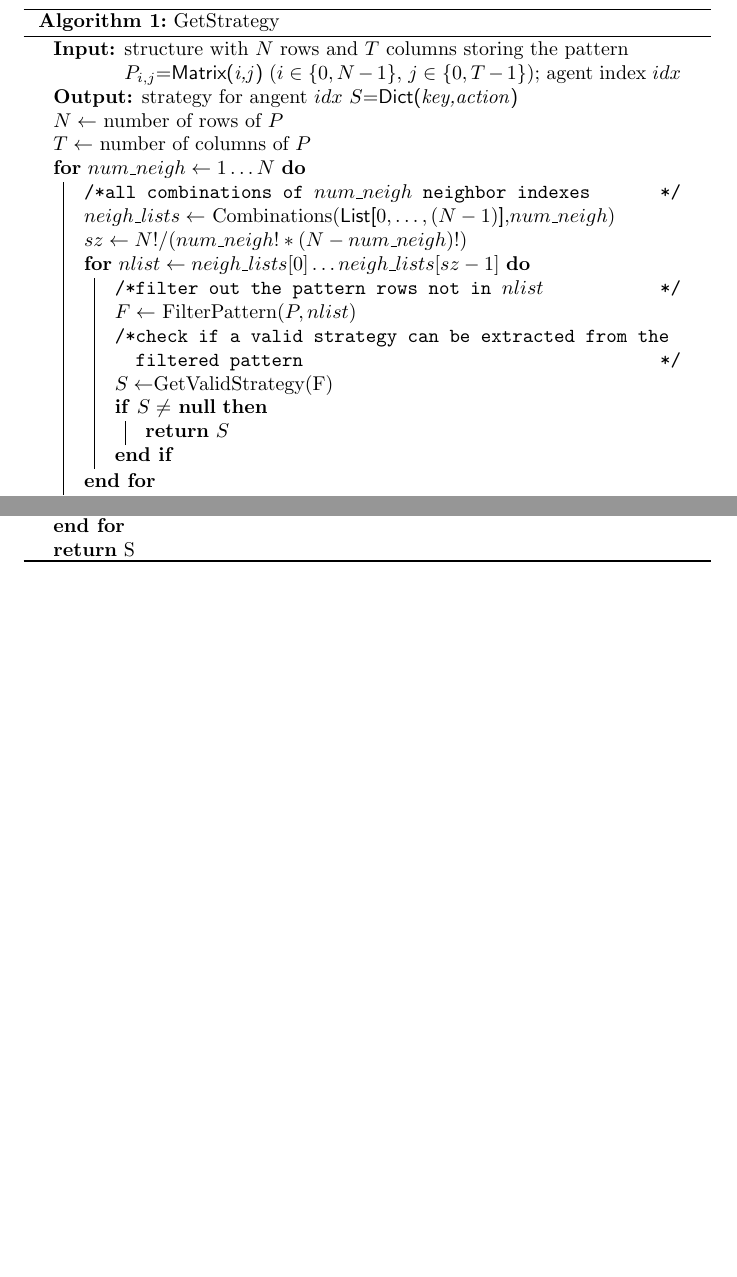
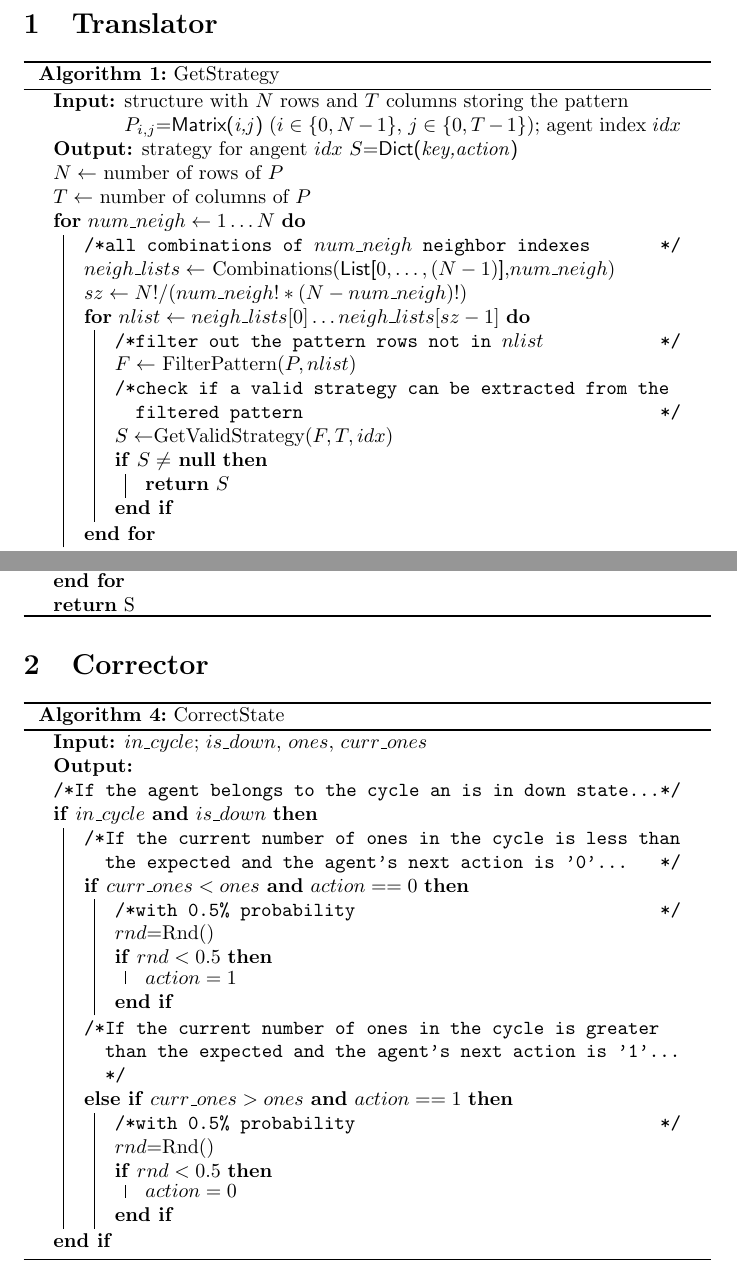
Before and after one commit to calvar/alternation_EFP, a LaTeX problem sheet (files/pseudocode/example1.tex): two parts of pages 1 and 2 of 2, joined at a grey line, cut at the place of the change, the shorter picture padded with empty space. Compiled offline with pdfLaTeX.

```diff
--- a/files/pseudocode/example1.tex
+++ b/files/pseudocode/example1.tex
@@ -14,9 +14,12 @@
 \SetKw{Break}{break}
 \SetKw{True}{true}
 \SetKw{False}{false}
+\SetKw{And}{and}
 
 
-\begin{algorithm}[h]
+\section{Translator}
+
+\begin{algorithm}[H]
   \DontPrintSemicolon
   \caption{\rmfamily GetStrategy}\label{alg:getstr}
   \KwIn{structure with $N$ rows and $T$ columns storing the pattern $P_{i,j}$=\KwMat{i,j} ($i\in\{0,N-1\}$, $j\in\{0,T-1\}$); agent index $idx$}
@@ -31,7 +34,7 @@
       \Comment{filter out the pattern rows not in $nlist$}
       $F \gets$ FilterPattern($P,nlist$)\;
       \Comment{check if a valid strategy can be extracted from the filtered pattern}
-      $S \gets$GetValidStrategy(F)\;
+      $S \gets$GetValidStrategy($F,T,idx$)\;
       \If{$S\neq\ $\Null}{
         \Return $S$\;
       }
@@ -81,4 +84,33 @@
   \Return S
 \end{algorithm}
 
+
+\section{Corrector}
+
+\begin{algorithm}[H]
+  \DontPrintSemicolon
+  \caption{\rmfamily CorrectState}\label{alg:}
+  \KwIn{$in\_cycle$; $is\_down$, $ones$, $curr\_ones$}
+  \KwOut{}
+  \Comment{If the agent belongs to the cycle an is in down state...}
+  \If{$in\_cycle$ \And $is\_down$}{
+    \Comment{If the current number of ones in the cycle is less than the expected and the agent's next action is '0'...}
+    \uIf{$curr\_ones<ones$ \And $action==0$}{
+      \Comment{with 0.5\% probability}
+      $rnd$=Rnd()\;
+      \If{$rnd<0.5$}{
+        $action=1$
+      }
+    }
+    \Comment{If the current number of ones in the cycle is greater than the expected and the agent's next action is '1'...}
+    \uElseIf{$curr\_ones>ones$ \And $action==1$}{
+      \Comment{with 0.5\% probability}
+      $rnd$=Rnd()\;
+      \If{$rnd<0.5$}{
+        $action=0$
+      }
+    }
+  }
+\end{algorithm}
+
 \end{document}
```
Also changed, not shown: files/pseudocode/example1.tex (6 more changed lines), 3 other files.
